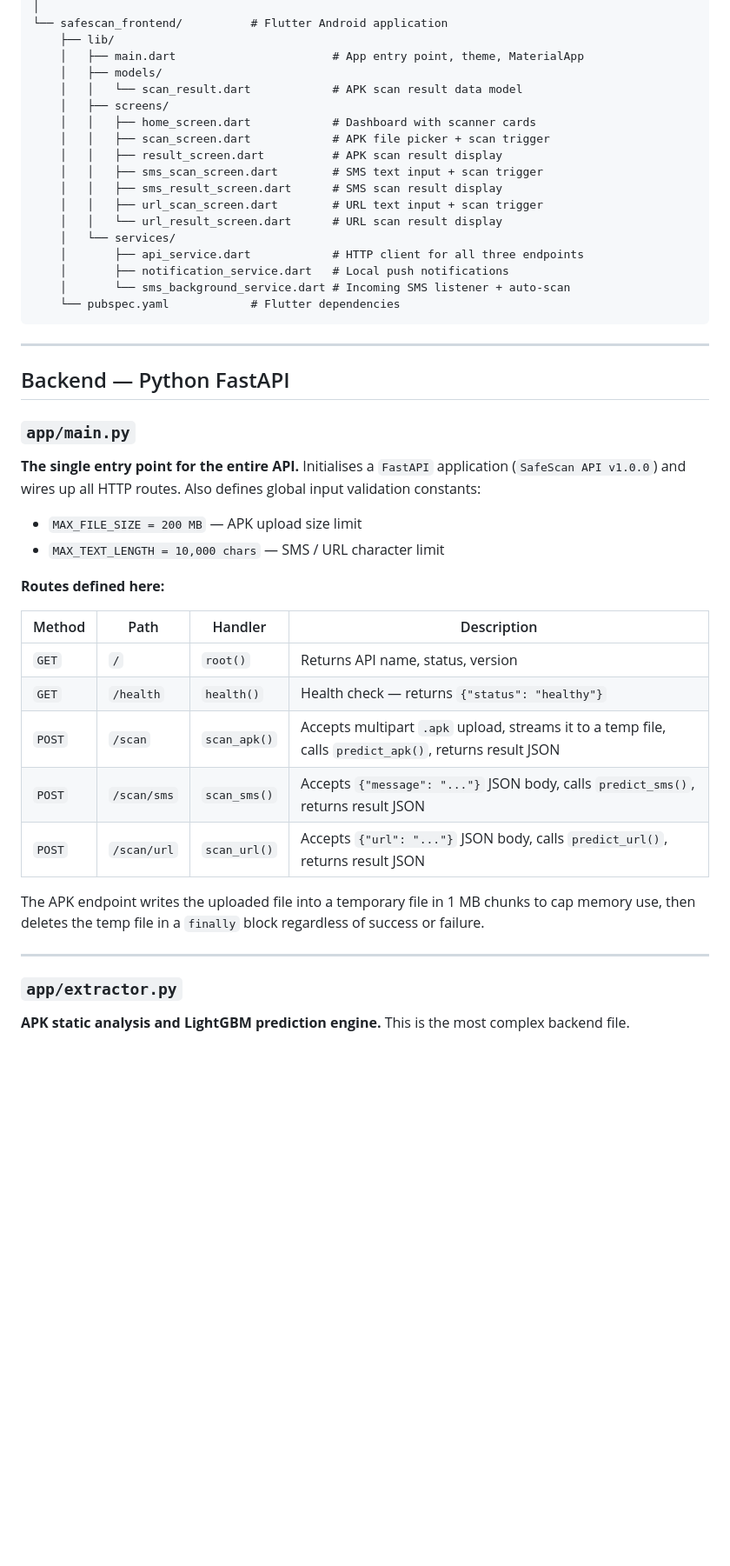
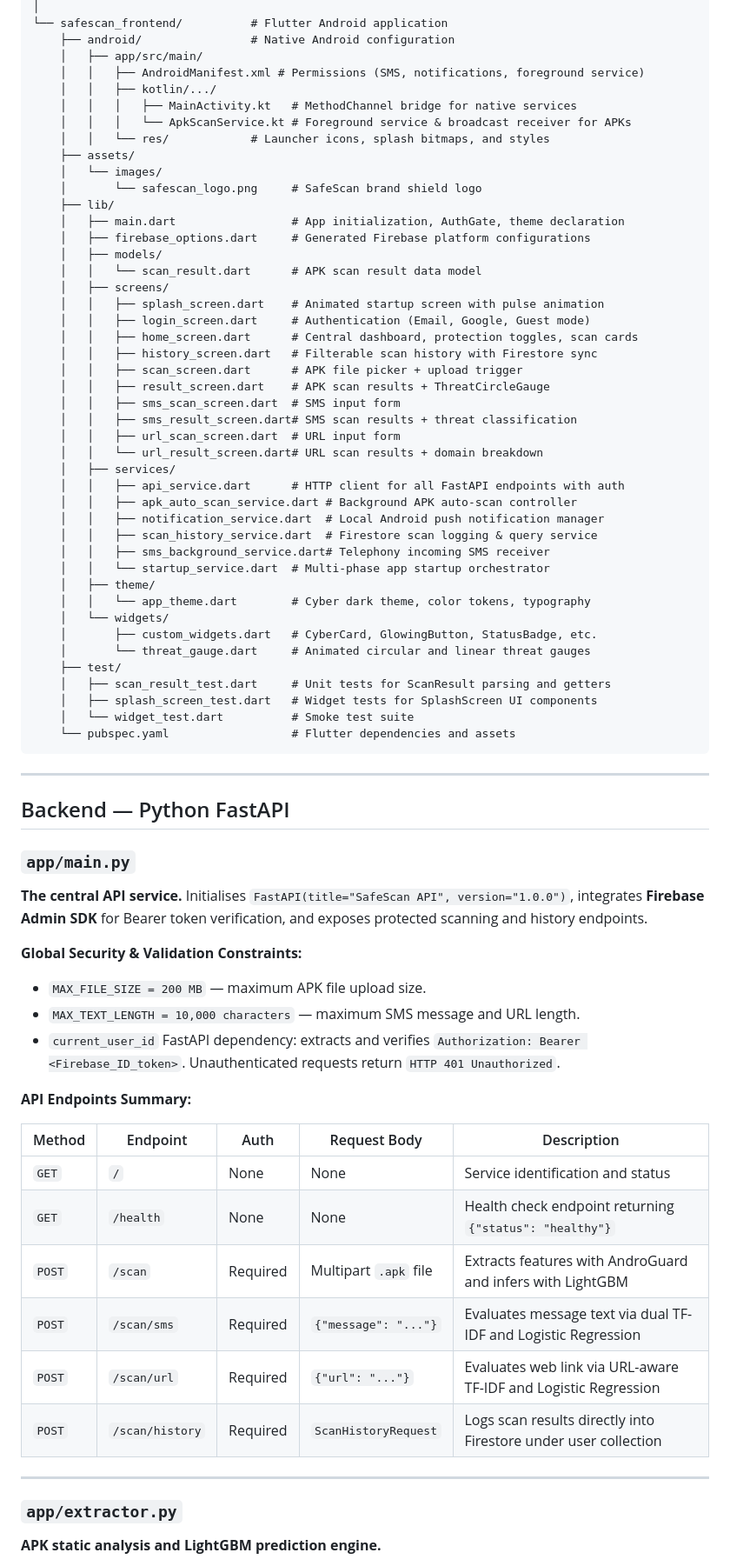
Before and after one commit to harshitgoyal25/Safe-Scan, a Markdown page: README.md, the part around one of its changes. Shown at 87% size. Drawn GitHub-style; blank space fills up the shorter version.

Commit message:
docs: update README with current architecture, Firebase auth/history, and UI overhaul

````diff
--- a/README.md
+++ b/README.md
@@ -117,22 +152,48 @@ SafeScan/
 │
 └── safescan_frontend/          # Flutter Android application
+    ├── android/                # Native Android configuration
+    │   ├── app/src/main/
+    │   │   ├── AndroidManifest.xml # Permissions (SMS, notifications, foreground service)
+    │   │   ├── kotlin/.../
+    │   │   │   ├── MainActivity.kt   # MethodChannel bridge for native services
+    │   │   │   └── ApkScanService.kt # Foreground service & broadcast receiver for APKs
+    │   │   └── res/            # Launcher icons, splash bitmaps, and styles
+    ├── assets/
+    │   └── images/
+    │       └── safescan_logo.png     # SafeScan brand shield logo
     ├── lib/
-    │   ├── main.dart                       # App entry point, theme, MaterialApp
+    │   ├── main.dart                 # App initialization, AuthGate, theme declaration
+    │   ├── firebase_options.dart     # Generated Firebase platform configurations
     │   ├── models/
-    │   │   └── scan_result.dart            # APK scan result data model
+    │   │   └── scan_result.dart      # APK scan result data model
     │   ├── screens/
-    │   │   ├── home_screen.dart            # Dashboard with scanner cards
-    │   │   ├── scan_screen.dart            # APK file picker + scan trigger
-    │   │   ├── result_screen.dart          # APK scan result display
-    │   │   ├── sms_scan_screen.dart        # SMS text input + scan trigger
-    │   │   ├── sms_result_screen.dart      # SMS scan result display
-    │   │   ├── url_scan_screen.dart        # URL text input + scan trigger
-    │   │   └── url_result_screen.dart      # URL scan result display
-    │   └── services/
-    │       ├── api_service.dart            # HTTP client for all three endpoints
-    │       ├── notification_service.dart   # Local push notifications
-    │       └── sms_background_service.dart # Incoming SMS listener + auto-scan
-    └── pubspec.yaml            # Flutter dependencies
+    │   │   ├── splash_screen.dart    # Animated startup screen with pulse animation
+    │   │   ├── login_screen.dart     # Authentication (Email, Google, Guest mode)
+    │   │   ├── home_screen.dart      # Central dashboard, protection toggles, scan cards
+    │   │   ├── history_screen.dart   # Filterable scan history with Firestore sync
+    │   │   ├── scan_screen.dart      # APK file picker + upload trigger
+    │   │   ├── result_screen.dart    # APK scan results + ThreatCircleGauge
+    │   │   ├── sms_scan_screen.dart  # SMS input form
+    │   │   ├── sms_result_screen.dart# SMS scan results + threat classification
+    │   │   ├── url_scan_screen.dart  # URL input form
+    │   │   └── url_result_screen.dart# URL scan results + domain breakdown
+    │   ├── services/
+    │   │   ├── api_service.dart      # HTTP client for all FastAPI endpoints with auth
+    │   │   ├── apk_auto_scan_service.dart # Background APK auto-scan controller
+    │   │   ├── notification_service.dart  # Local Android push notification manager
+    │   │   ├── scan_history_service.dart  # Firestore scan logging & query service
+    │   │   ├── sms_background_service.dart# Telephony incoming SMS receiver
+    │   │   └── startup_service.dart  # Multi-phase app startup orchestrator
+    │   ├── theme/
+    │   │   └── app_theme.dart        # Cyber dark theme, color tokens, typography
+    │   └── widgets/
+    │       ├── custom_widgets.dart   # CyberCard, GlowingButton, StatusBadge, etc.
+    │       └── threat_gauge.dart     # Animated circular and linear threat gauges
+    ├── test/
+    │   ├── scan_result_test.dart     # Unit tests for ScanResult parsing and getters
+    │   ├── splash_screen_test.dart   # Widget tests for SplashScreen UI components
+    │   └── widget_test.dart          # Smoke test suite
+    └── pubspec.yaml                  # Flutter dependencies and assets
 ```
 
 ---
@@ -141,26 +202,27 @@ SafeScan/
 
 ### `app/main.py`
 
-**The single entry point for the entire API.** Initialises a `FastAPI` application (`SafeScan API v1.0.0`) and wires up all HTTP routes. Also defines global input validation constants:
+**The central API service.** Initialises `FastAPI(title="SafeScan API", version="1.0.0")`, integrates **Firebase Admin SDK** for Bearer token verification, and exposes protected scanning and history endpoints.
 
-- `MAX_FILE_SIZE = 200 MB` — APK upload size limit
-- `MAX_TEXT_LENGTH = 10,000 chars` — SMS / URL character limit
+**Global Security & Validation Constraints:**
+- `MAX_FILE_SIZE = 200 MB` — maximum APK file upload size.
+- `MAX_TEXT_LENGTH = 10,000 characters` — maximum SMS message and URL length.
+- `current_user_id` FastAPI dependency: extracts and verifies `Authorization: Bearer <Firebase_ID_token>`. Unauthenticated requests return `HTTP 401 Unauthorized`.
 
-**Routes defined here:**
+**API Endpoints Summary:**
 
-| Method | Path | Handler | Description |
-|---|---|---|---|
-| `GET` | `/` | `root()` | Returns API name, status, version |
-| `GET` | `/health` | `health()` | Health check — returns `{"status": "healthy"}` |
-| `POST` | `/scan` | `scan_apk()` | Accepts multipart `.apk` upload, streams it to a temp file, calls `predict_apk()`, returns result JSON |
-| `POST` | `/scan/sms` | `scan_sms()` | Accepts `{"message": "..."}` JSON body, calls `predict_sms()`, returns result JSON |
-| `POST` | `/scan/url` | `scan_url()` | Accepts `{"url": "..."}` JSON body, calls `predict_url()`, returns result JSON |
-
-The APK endpoint writes the uploaded file into a temporary file in 1 MB chunks to cap memory use, then deletes the temp file in a `finally` block regardless of success or failure.
+| Method | Endpoint | Auth | Request Body | Description |
+|---|---|---|---|---|
+| `GET` | `/` | None | None | Service identification and status |
+| `GET` | `/health` | None | None | Health check endpoint returning `{"status": "healthy"}` |
+| `POST` | `/scan` | Required | Multipart `.apk` file | Extracts features with AndroGuard and infers with LightGBM |
+| `POST` | `/scan/sms` | Required | `{"message": "..."}` | Evaluates message text via dual TF-IDF and Logistic Regression |
+| `POST` | `/scan/url` | Required | `{"url": "..."}` | Evaluates web link via URL-aware TF-IDF and Logistic Regression |
+| `POST` | `/scan/history` | Required | `ScanHistoryRequest` | Logs scan results directly into Firestore under user collection |
 
 ---
 
 ### `app/extractor.py`
 
-**APK static analysis and LightGBM prediction engine.** This is the most complex backend file.
+**APK static analysis and LightGBM prediction engine.**
 
````
Also changed, not shown: other parts of README.md (+263 -349 lines).
